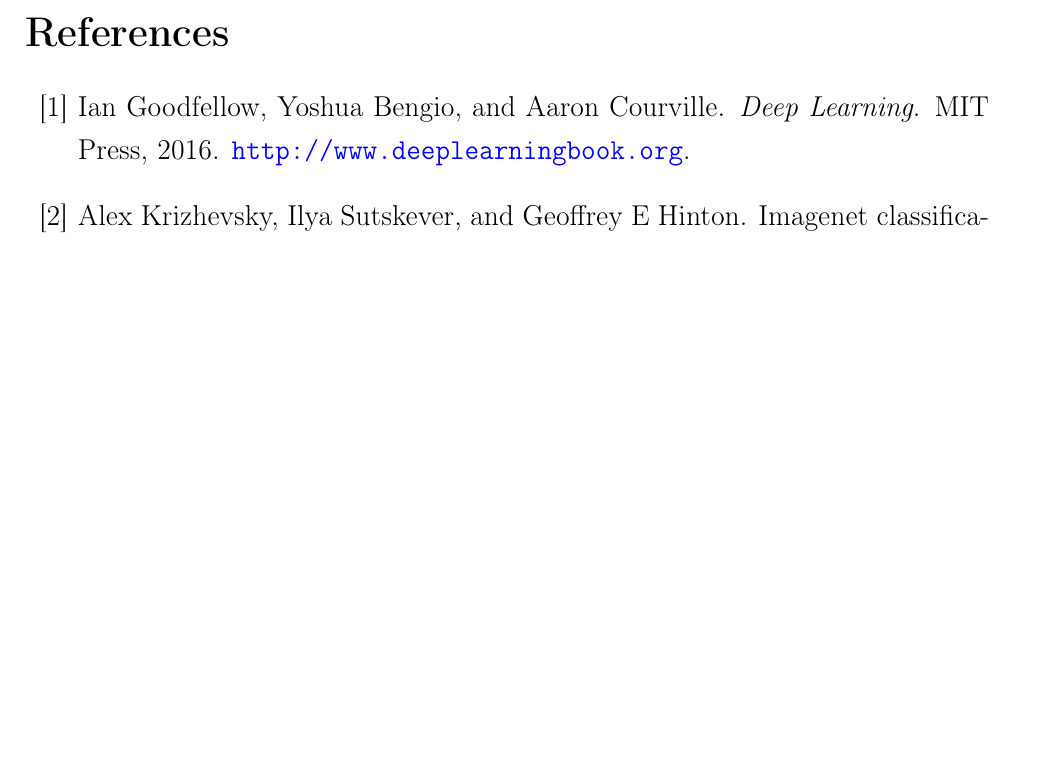
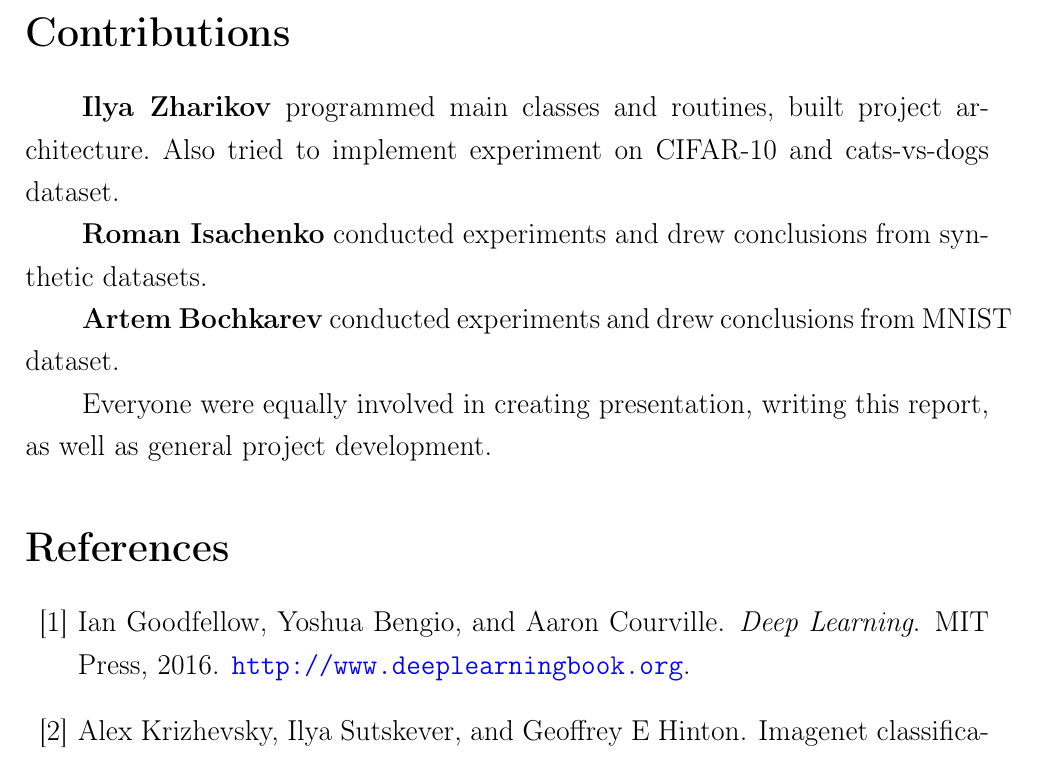
Before and after one commit to isachenkoroma/BNN, a LaTeX paper (doc/BayesianMethods2017ProjectReport.tex): part of page 4 of 5, cut at the place of the change, the shorter picture padded with empty space. Compiled offline with pdfLaTeX; the source files are stored in an older character set and shown here as Unicode.

Commit message:
added contributions

```diff
--- a/doc/BayesianMethods2017ProjectReport.tex
+++ b/doc/BayesianMethods2017ProjectReport.tex
@@ -194,6 +194,15 @@
 The general idea behind sampling methods is to obtain procedure for generating samples from the true posterior distribution.
 Most of these methods is based on Monte Carlo Markov Chains (MCMC) procedures.
 
+
+\section*{Contributions}
+\textbf{Ilya Zharikov} programmed main classes and routines, built project architecture. Also tried to implement experiment on CIFAR-10 and cats-vs-dogs dataset.
+
+\textbf{Roman Isachenko} conducted experiments and drew conclusions from synthetic datasets.
+
+\textbf{Artem Bochkarev} conducted experiments and drew conclusions from MNIST dataset.
+
+Everyone were equally involved in creating presentation, writing this report, as well as general project development.
 \bibliographystyle{unsrt}
 \bibliography{ref.bib}
 \end{document}
```
Also changed, not shown: doc/BayesianMethods2017ProjectReport.pdf.
